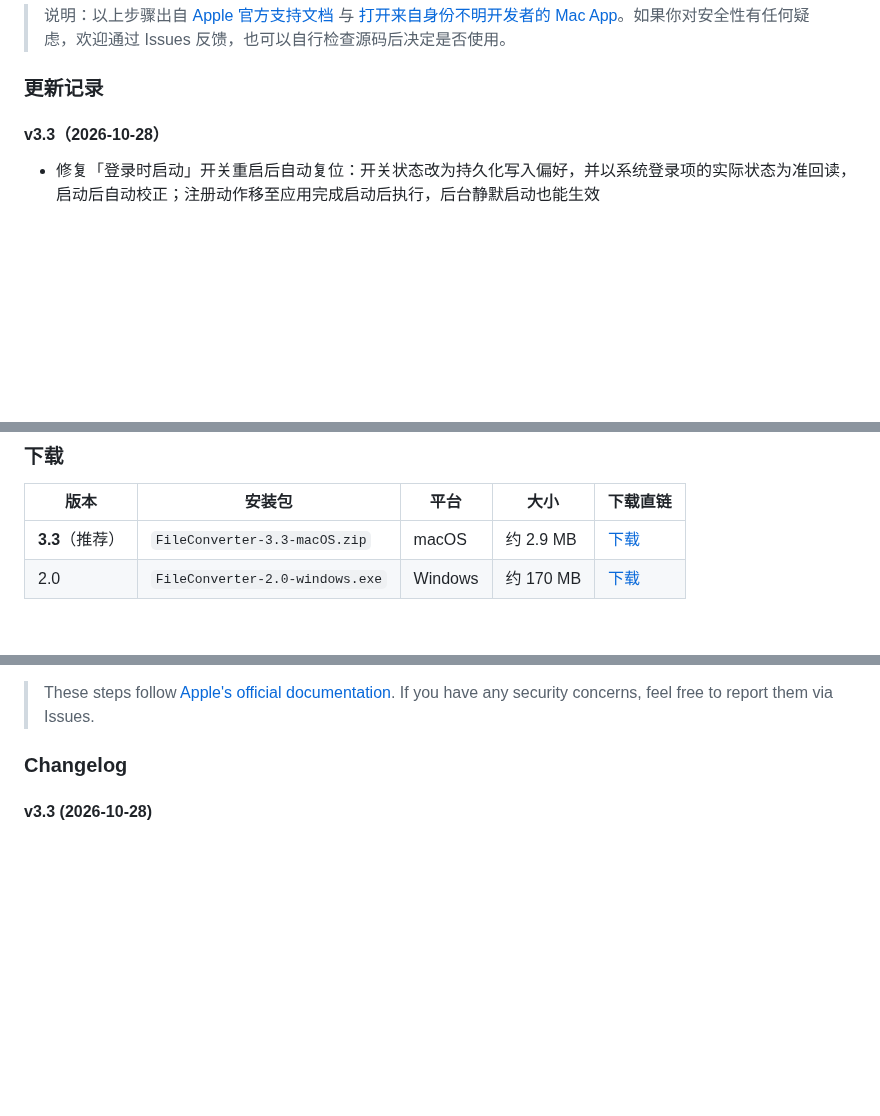
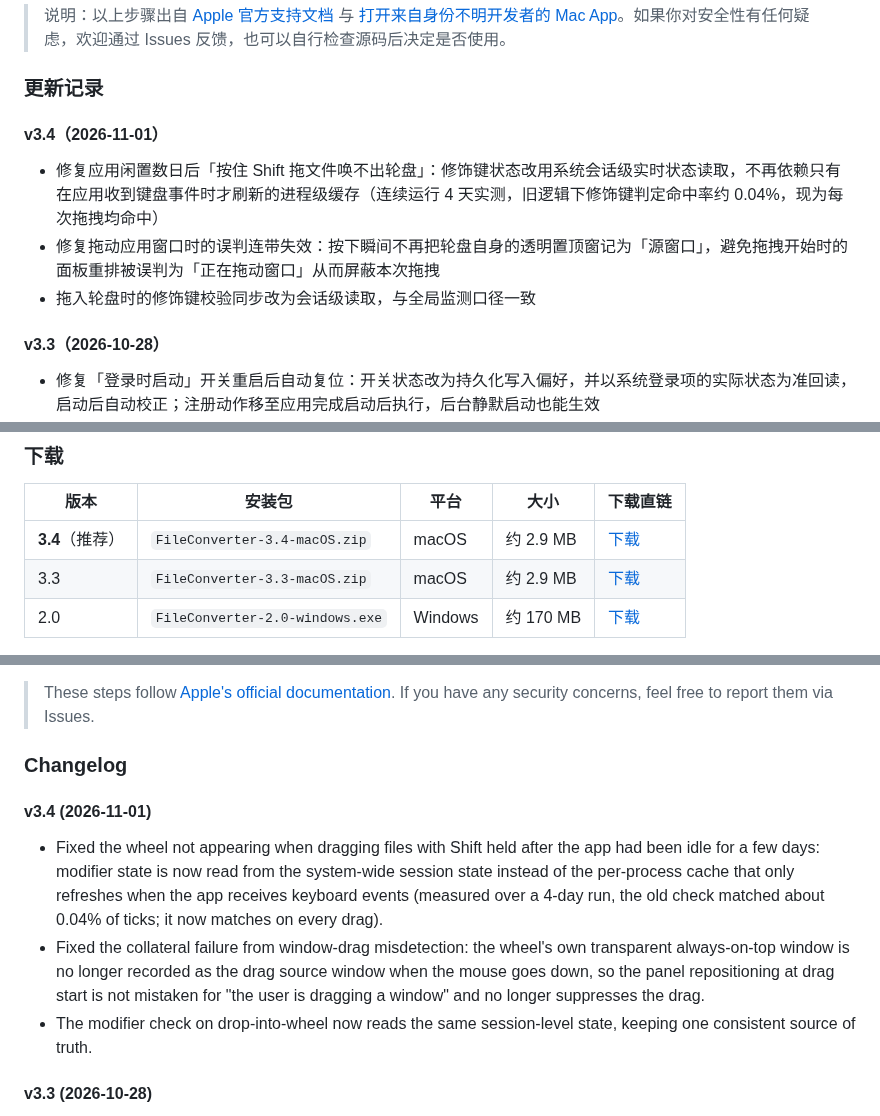
Before and after one commit to f8r4ksv7v4-hub/FileConverter, a Markdown page: README.md, 3 parts joined by grey strips. Rendered like a GitHub page; blank space fills up the shorter version.

Commit message:
docs: README 更新至 v3.4 —— 下载表格推荐 3.4，中英更新记录同步

```diff
--- a/README.md
+++ b/README.md
@@ -93,6 +93,11 @@ macOS 版的文档类转换（如 docx→PDF 高保真排版、Office 文档转
 > 说明：以上步骤出自 [Apple 官方支持文档](https://support.apple.com/zh-cn/guide/mac-help/mchleab3a043/mac) 与 [打开来自身份不明开发者的 Mac App](https://support.apple.com/guide/mac-help/mh40616/mac)。如果你对安全性有任何疑虑，欢迎通过 Issues 反馈，也可以自行检查源码后决定是否使用。
 
 ### 更新记录
+
+#### v3.4（2026-11-01）
+- 修复应用闲置数日后「按住 Shift 拖文件唤不出轮盘」：修饰键状态改用系统会话级实时状态读取，不再依赖只有在应用收到键盘事件时才刷新的进程级缓存（连续运行 4 天实测，旧逻辑下修饰键判定命中率约 0.04%，现为每次拖拽均命中）
+- 修复拖动应用窗口时的误判连带失效：按下瞬间不再把轮盘自身的透明置顶窗记为「源窗口」，避免拖拽开始时的面板重排被误判为「正在拖动窗口」从而屏蔽本次拖拽
+- 拖入轮盘时的修饰键校验同步改为会话级读取，与全局监测口径一致
 
 #### v3.3（2026-10-28）
 - 修复「登录时启动」开关重启后自动复位：开关状态改为持久化写入偏好，并以系统登录项的实际状态为准回读，启动后自动校正；注册动作移至应用完成启动后执行，后台静默启动也能生效
@@ -297,7 +302,8 @@ Windows 版 v2.0（C# WPF）基于 FileFlipper（MIT 开源协议）融合 Mac
 
 | 版本 | 安装包 | 平台 | 大小 | 下载直链 |
 | --- | --- | --- | --- | --- |
-| **3.3**（推荐） | `FileConverter-3.3-macOS.zip` | macOS | 约 2.9 MB | [下载](https://github.com/f8r4ksv7v4-hub/FileConverter/releases/download/v3.3/FileConverter-3.3-macOS.zip) |
+| **3.4**（推荐） | `FileConverter-3.4-macOS.zip` | macOS | 约 2.9 MB | [下载](https://github.com/f8r4ksv7v4-hub/FileConverter/releases/download/v3.4/FileConverter-3.4-macOS.zip) |
+| 3.3 | `FileConverter-3.3-macOS.zip` | macOS | 约 2.9 MB | [下载](https://github.com/f8r4ksv7v4-hub/FileConverter/releases/download/v3.3/FileConverter-3.3-macOS.zip) |
 | 2.0 | `FileConverter-2.0-windows.exe` | Windows | 约 170 MB | [下载](https://github.com/f8r4ksv7v4-hub/FileConverter/releases/download/v2.0-windows/FileConverter-2.0-windows.exe) |
 
 全部版本与更新日志见 [Releases](https://github.com/f8r4ksv7v4-hub/FileConverter/releases) 页面。macOS 版首次打开会触发 Gatekeeper 提示，处理方式见上文《首次安装提示》。
@@ -364,6 +370,11 @@ The app will be added to the security exceptions and can be opened normally afte
 > These steps follow [Apple's official documentation](https://support.apple.com/zh-cn/guide/mac-help/mchleab3a043/mac). If you have any security concerns, feel free to report them via Issues.
 
 ### Changelog
+
+#### v3.4 (2026-11-01)
+- Fixed the wheel not appearing when dragging files with Shift held after the app had been idle for a few days: modifier state is now read from the system-wide session state instead of the per-process cache that only refreshes when the app receives keyboard events (measured over a 4-day run, the old check matched about 0.04% of ticks; it now matches on every drag).
+- Fixed the collateral failure from window-drag misdetection: the wheel's own transparent always-on-top window is no longer recorded as the drag source window when the mouse goes down, so the panel repositioning at drag start is not mistaken for "the user is dragging a window" and no longer suppresses the drag.
+- The modifier check on drop-into-wheel now reads the same session-level state, keeping one consistent source of truth.
 
 #### v3.3 (2026-10-28)
 - Fixed "Launch at login" resetting itself after a restart: the toggle is now persisted to preferences and re-read from the actual login-item state on launch; registration is deferred until the app finishes launching, so silent background starts work too.
```
Also changed, not shown: other parts of README.md (+2 -1 lines).
